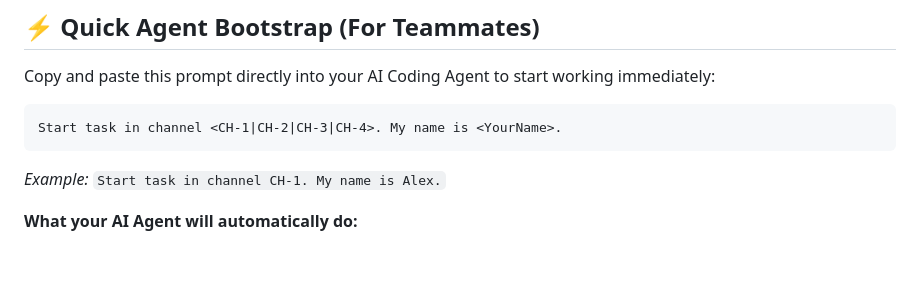
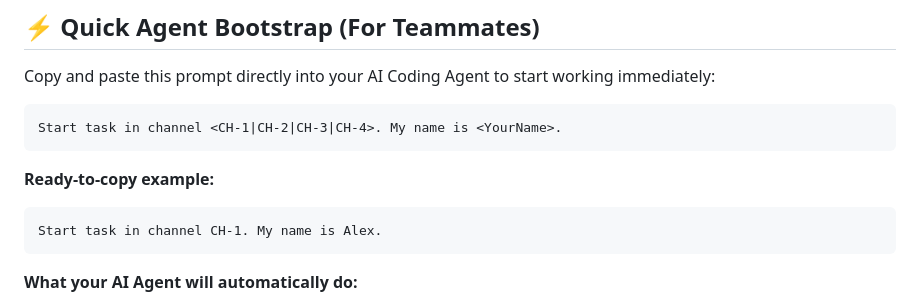
Before and after one commit to SrivarsanK/SIH-inthack-2026, a Markdown page: README.md, the part around the change. Drawn GitHub-style; blank space fills up the shorter version.

Commit message:
style(docs): format bootstrap prompt and example into copyable code blocks

````diff
--- a/README.md
+++ b/README.md
@@ -12,7 +12,11 @@ Copy and paste this prompt directly into your AI Coding Agent to start working i
 ```text
 Start task in channel <CH-1|CH-2|CH-3|CH-4>. My name is <YourName>.
 ```
-*Example:* `Start task in channel CH-1. My name is Alex.`
+
+**Ready-to-copy example:**
+```text
+Start task in channel CH-1. My name is Alex.
+```
 
 **What your AI Agent will automatically do:**
 1. **Identify Name & Task**: Asks for your name if missing.
````
Also changed, not shown: AGENTS.md (+3 -1 lines).
